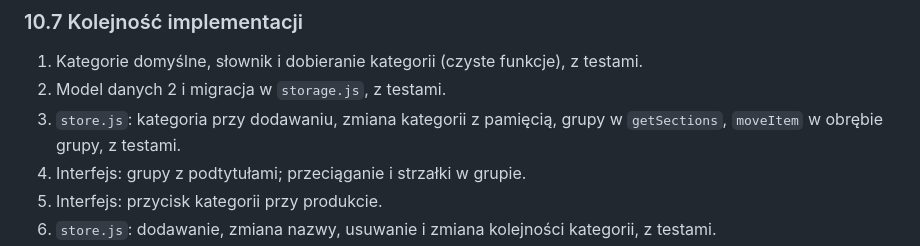
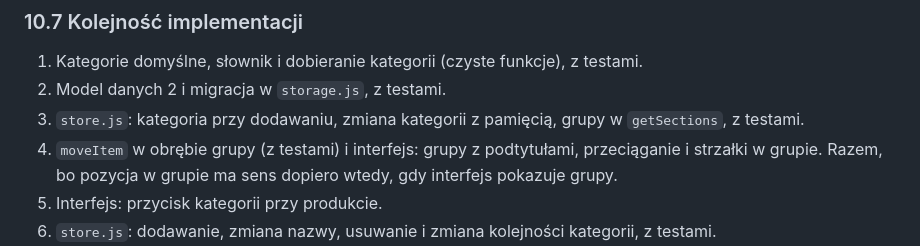
Before and after one commit to dawidgorecki/sprawunki, a Markdown page: SPEC.md, the part around the change. Drawn GitHub-style.

Commit message:
Move group-aware moveItem to step 4 in the version 2.0 plan
Co-Authored-By: Claude Opus 5.5 <noreply@anthropic.com>

```diff
--- a/SPEC.md
+++ b/SPEC.md
@@ -317,8 +317,8 @@ Wersja danych **2** (`version: 2`). Nowe pola na najwyższym poziomie:
 
 1. Kategorie domyślne, słownik i dobieranie kategorii (czyste funkcje), z testami.
 2. Model danych 2 i migracja w `storage.js`, z testami.
-3. `store.js`: kategoria przy dodawaniu, zmiana kategorii z pamięcią, grupy w `getSections`, `moveItem` w obrębie grupy, z testami.
-4. Interfejs: grupy z podtytułami; przeciąganie i strzałki w grupie.
+3. `store.js`: kategoria przy dodawaniu, zmiana kategorii z pamięcią, grupy w `getSections`, z testami.
+4. `moveItem` w obrębie grupy (z testami) i interfejs: grupy z podtytułami, przeciąganie i strzałki w grupie. Razem, bo pozycja w grupie ma sens dopiero wtedy, gdy interfejs pokazuje grupy.
 5. Interfejs: przycisk kategorii przy produkcie.
 6. `store.js`: dodawanie, zmiana nazwy, usuwanie i zmiana kolejności kategorii, z testami.
 7. Interfejs: okno zarządzania kategoriami.
```
